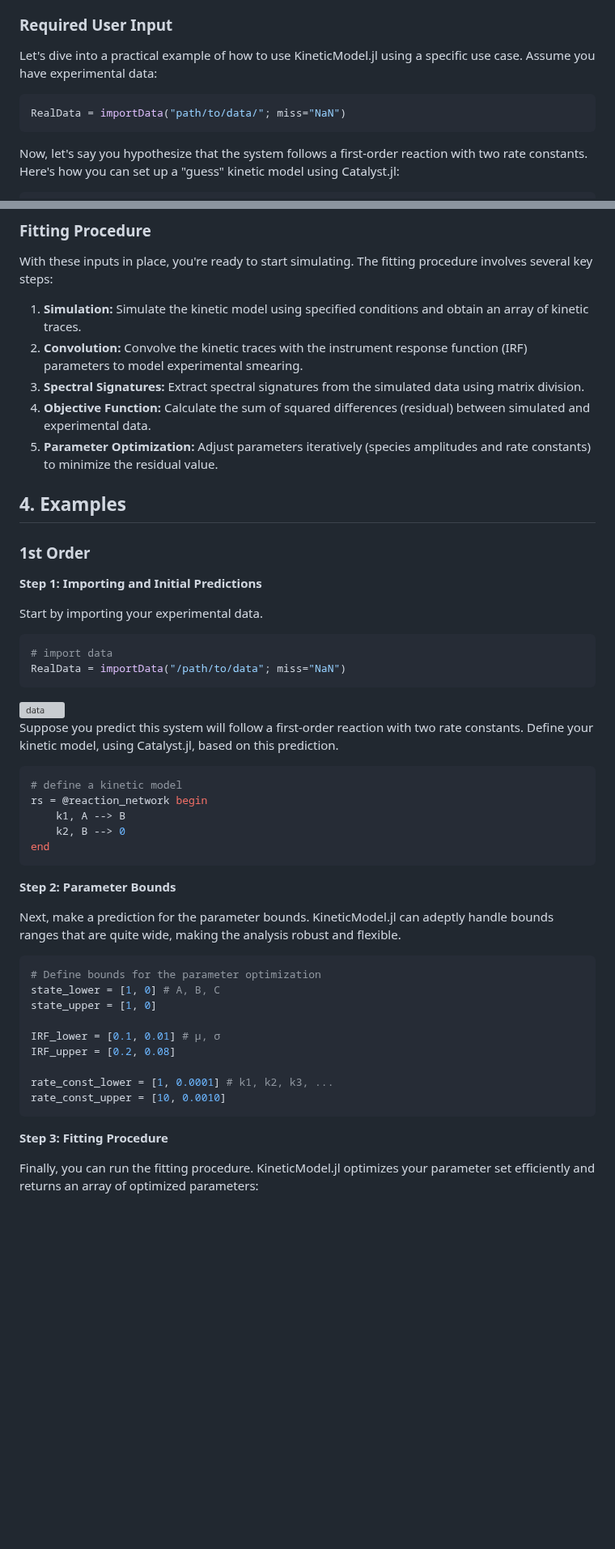
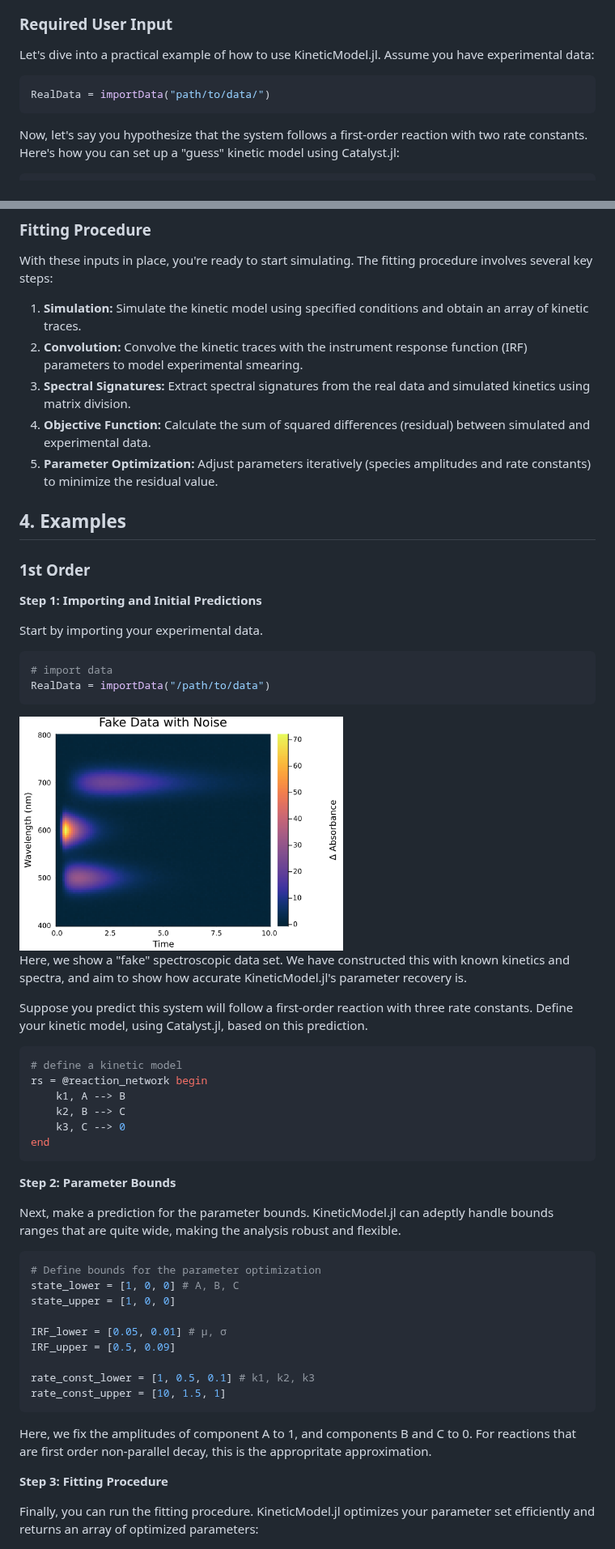
Before and after one commit to michaelsachs/GlobalAnalysis.jl, a Markdown page: files/kineticModel.md, 2 parts joined by grey strips. Shown at 81% size. Drawn GitHub-style; blank space fills up the shorter version; grey boxes are pictures that could not be loaded.

````diff
--- a/files/kineticModel.md
+++ b/files/kineticModel.md
@@ -112,10 +112,10 @@ Here,  $\psi(t,\gamma)$ is the two-way time-resolved spectrum,  $c_l(t)$ is the
 
 
 ### Required User Input
-Let's dive into a practical example of how to use KineticModel.jl using a specific use case. Assume you have experimental data:
+Let's dive into a practical example of how to use KineticModel.jl. Assume you have experimental data:
 
 ```julia
-RealData = importData("path/to/data/"; miss="NaN")
+RealData = importData("path/to/data/")
 ```
 
 Now, let's say you hypothesize that the system follows a first-order reaction with two rate constants. Here's how you can set up a "guess" kinetic model using Catalyst.jl:
@@ -156,7 +156,7 @@ With these inputs in place, you're ready to start simulating. The fitting proced
 
 1. **Simulation:** Simulate the kinetic model using specified conditions and obtain an array of kinetic traces.
 2. **Convolution:** Convolve the kinetic traces with the instrument response function (IRF) parameters to model experimental smearing.
-3. **Spectral Signatures:** Extract spectral signatures from the simulated data using matrix division.
+3. **Spectral Signatures:** Extract spectral signatures from the real data and simulated kinetics using matrix division.
 4. **Objective Function:** Calculate the sum of squared differences (residual) between simulated and experimental data.
 5. **Parameter Optimization:** Adjust parameters iteratively (species amplitudes and rate constants) to minimize the residual value.
 
@@ -169,19 +169,21 @@ With these inputs in place, you're ready to start simulating. The fitting proced
 Start by importing your experimental data.
 ```julia
 # import data
-RealData = importData("/path/to/data"; miss="NaN")
+RealData = importData("/path/to/data")
 ```
 <!-- ![Alt text](realData.png) -->
-<img src="realData.png" alt="data" width="400"/>
+<img src="1stDat.png" alt="data" width="400"/>
 
+Here, we show a "fake" spectroscopic data set. We have constructed this with known kinetics and spectra, and aim to show how accurate KineticModel.jl's parameter recovery is.
 
-Suppose you predict this system will follow a first-order reaction with two rate constants. Define your kinetic model, using Catalyst.jl, based on this prediction.
+Suppose you predict this system will follow a first-order reaction with three rate constants. Define your kinetic model, using Catalyst.jl, based on this prediction.
 
 ```julia
 # define a kinetic model
 rs = @reaction_network begin
     k1, A --> B
-    k2, B --> 0
+    k2, B --> C
+    k3, C --> 0
 end
 ```
 **Step 2: Parameter Bounds**
@@ -190,15 +192,17 @@ Next, make a prediction for the parameter bounds. KineticModel.jl can adeptly ha
 
 ```julia
 # Define bounds for the parameter optimization
-state_lower = [1, 0] # A, B, C
-state_upper = [1, 0]
+state_lower = [1, 0, 0] # A, B, C
+state_upper = [1, 0, 0]
 
-IRF_lower = [0.1, 0.01] # μ, σ
-IRF_upper = [0.2, 0.08]
+IRF_lower = [0.05, 0.01] # μ, σ
+IRF_upper = [0.5, 0.09]
 
-rate_const_lower = [1, 0.0001] # k1, k2, k3, ...
-rate_const_upper = [10, 0.0010]
+rate_const_lower = [1, 0.5, 0.1] # k1, k2, k3
+rate_const_upper = [10, 1.5, 1]
 ```
+Here, we fix the amplitudes of component A to 1, and components B and C to 0. For reactions that are first order non-parallel decay, this is the appropritate approximation.
+
 
 **Step 3: Fitting Procedure**
 
````
Also changed, not shown: other parts of files/kineticModel.md (+161 -11 lines).
